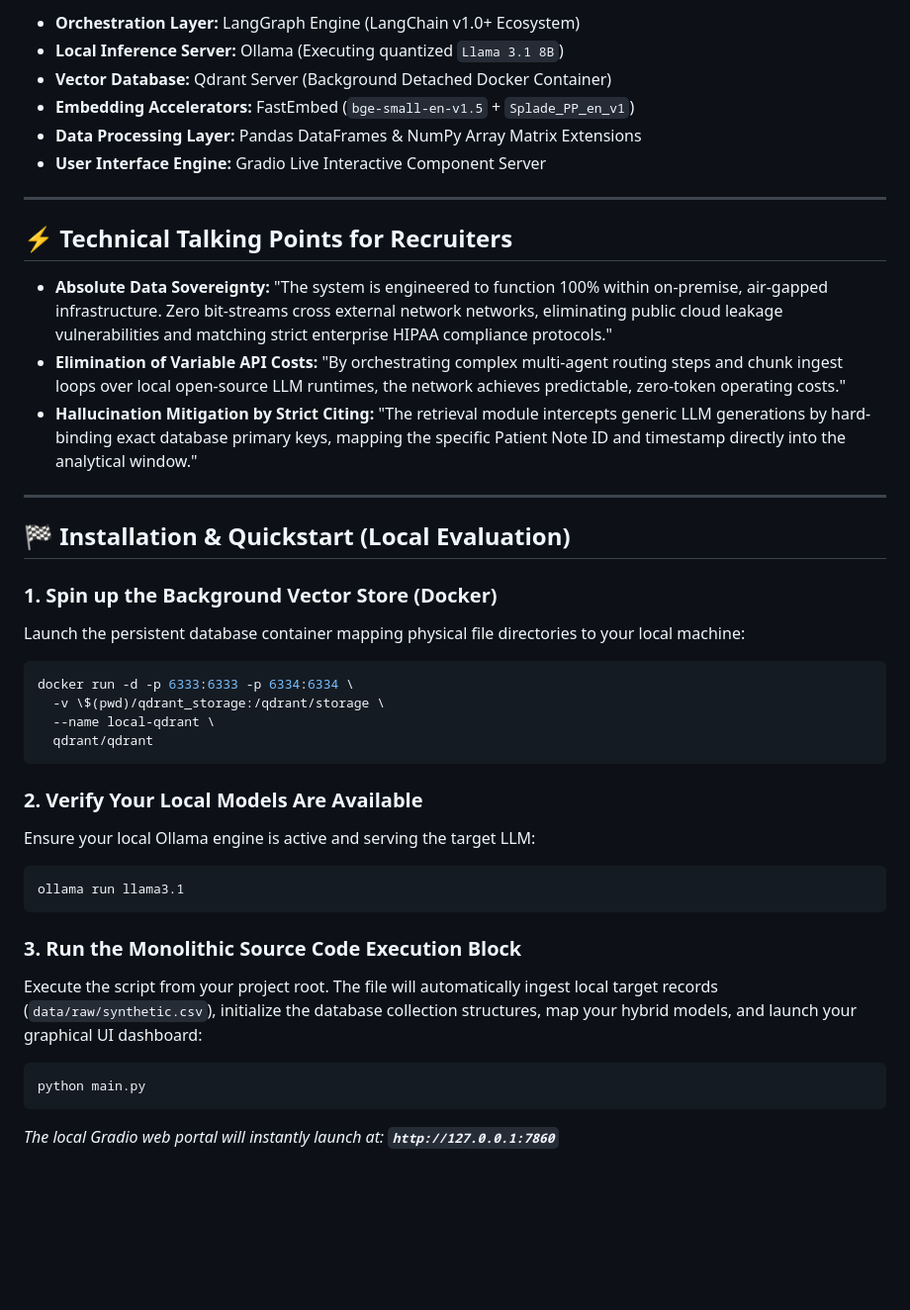
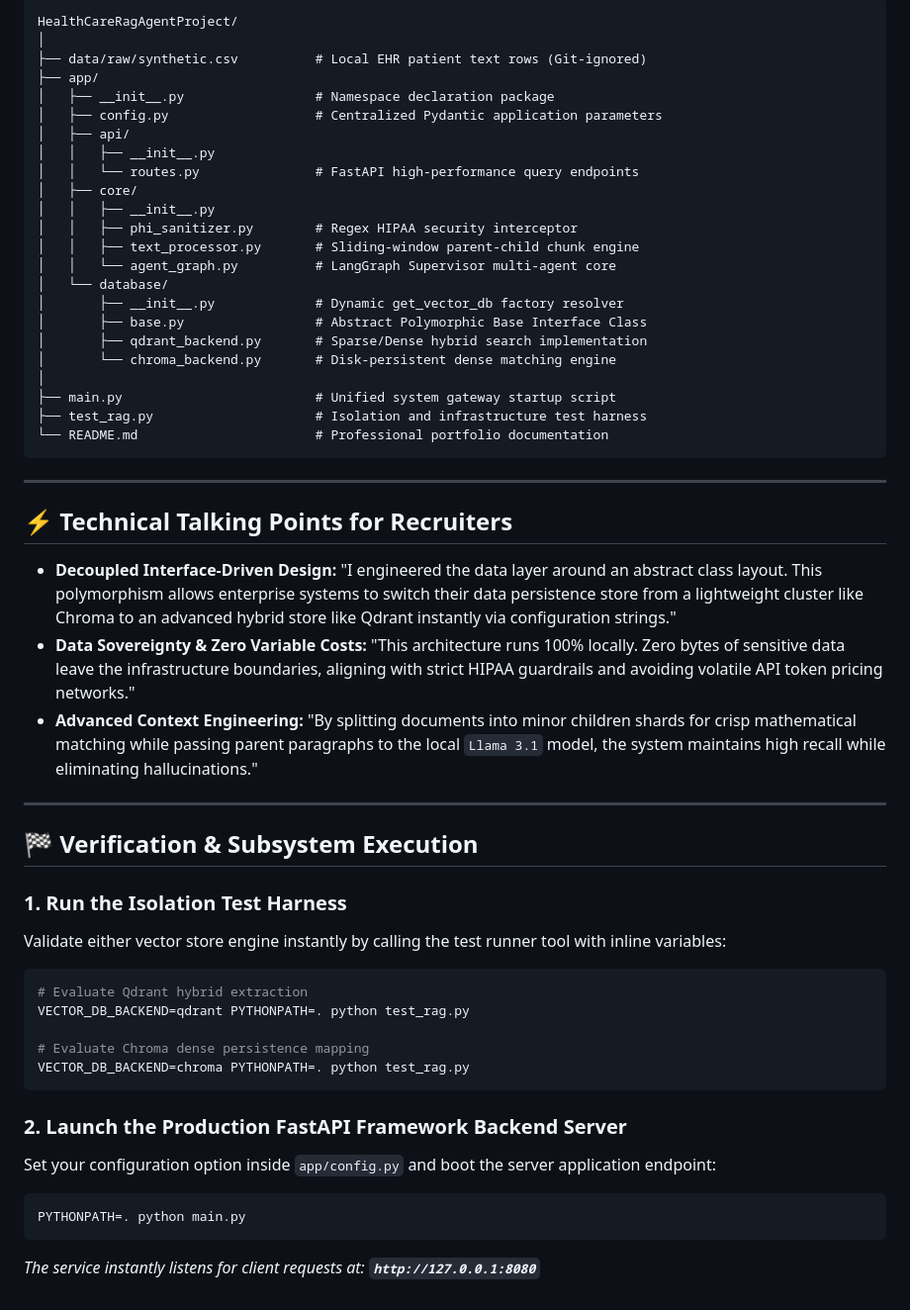
Before and after one commit to jbarker6706/HealthCareRagAgentProject, a Markdown page: README.md, the part around one of its changes. Shown at 99% size. Rendered like a GitHub page; blank space fills up the shorter version.

Commit message:
docs: upgrade README documentation to showcase v2.0.0 modular layout features

````diff
--- a/README.md
+++ b/README.md
@@ -42,41 +53,55 @@ To completely eliminate clinical context hallucinations, the system runs an adva
 
-* **Orchestration Layer:** LangGraph Engine (LangChain v1.0+ Ecosystem)
-* **Local Inference Server:** Ollama (Executing quantized `Llama 3.1 8B`)
-* **Vector Database:** Qdrant Server (Background Detached Docker Container)
-* **Embedding Accelerators:** FastEmbed (`bge-small-en-v1.5` + `Splade_PP_en_v1`)
-* **Data Processing Layer:** Pandas DataFrames & NumPy Array Matrix Extensions
-* **User Interface Engine:** Gradio Live Interactive Component Server
+```text
+HealthCareRagAgentProject/
+│
+├── data/raw/synthetic.csv          # Local EHR patient text rows (Git-ignored)
+├── app/
+│   ├── __init__.py                 # Namespace declaration package
+│   ├── config.py                   # Centralized Pydantic application parameters
+│   ├── api/
+│   │   ├── __init__.py
+│   │   └── routes.py               # FastAPI high-performance query endpoints
+│   ├── core/
+│   │   ├── __init__.py
+│   │   ├── phi_sanitizer.py        # Regex HIPAA security interceptor
+│   │   ├── text_processor.py       # Sliding-window parent-child chunk engine
+│   │   └── agent_graph.py          # LangGraph Supervisor multi-agent core
+│   └── database/
+│       ├── __init__.py             # Dynamic get_vector_db factory resolver
+│       ├── base.py                 # Abstract Polymorphic Base Interface Class
+│       ├── qdrant_backend.py       # Sparse/Dense hybrid search implementation
+│       └── chroma_backend.py       # Disk-persistent dense matching engine
+│
+├── main.py                         # Unified system gateway startup script
+├── test_rag.py                     # Isolation and infrastructure test harness
+└── README.md                       # Professional portfolio documentation
+```
 
 ---
 
 ## ⚡ Technical Talking Points for Recruiters
 
-* **Absolute Data Sovereignty:** "The system is engineered to function 100% within on-premise, air-gapped infrastructure. Zero bit-streams cross external network networks, eliminating public cloud leakage vulnerabilities and matching strict enterprise HIPAA compliance protocols."
-* **Elimination of Variable API Costs:** "By orchestrating complex multi-agent routing steps and chunk ingest loops over local open-source LLM runtimes, the network achieves predictable, zero-token operating costs."
-* **Hallucination Mitigation by Strict Citing:** "The retrieval module intercepts generic LLM generations by hard-binding exact database primary keys, mapping the specific Patient Note ID and timestamp directly into the analytical window."
+* **Decoupled Interface-Driven Design:** "I engineered the data layer around an abstract class layout. This polymorphism allows enterprise systems to switch their data persistence store from a lightweight cluster like Chroma to an advanced hybrid store like Qdrant instantly via configuration strings."
+* **Data Sovereignty & Zero Variable Costs:** "This architecture runs 100% locally. Zero bytes of sensitive data leave the infrastructure boundaries, aligning with strict HIPAA guardrails and avoiding volatile API token pricing networks."
+* **Advanced Context Engineering:** "By splitting documents into minor children shards for crisp mathematical matching while passing parent paragraphs to the local `Llama 3.1` model, the system maintains high recall while eliminating hallucinations."
 
 ---
 
-## 🏁 Installation & Quickstart (Local Evaluation)
+## 🏁 Verification & Subsystem Execution
 
-### 1. Spin up the Background Vector Store (Docker)
-Launch the persistent database container mapping physical file directories to your local machine:
+### 1. Run the Isolation Test Harness
+Validate either vector store engine instantly by calling the test runner tool with inline variables:
 ```bash
-docker run -d -p 6333:6333 -p 6334:6334 \
-  -v \$(pwd)/qdrant_storage:/qdrant/storage \
-  --name local-qdrant \
-  qdrant/qdrant
+# Evaluate Qdrant hybrid extraction
+VECTOR_DB_BACKEND=qdrant PYTHONPATH=. python test_rag.py
+
+# Evaluate Chroma dense persistence mapping
+VECTOR_DB_BACKEND=chroma PYTHONPATH=. python test_rag.py
 ```
 
-### 2. Verify Your Local Models Are Available
-Ensure your local Ollama engine is active and serving the target LLM:
+### 2. Launch the Production FastAPI Framework Backend Server
+Set your configuration option inside `app/config.py` and boot the server application endpoint:
 ```bash
-ollama run llama3.1
+PYTHONPATH=. python main.py
 ```
-
-### 3. Run the Monolithic Source Code Execution Block
-Execute the script from your project root. The file will automatically ingest local target records (`data/raw/synthetic.csv`), initialize the database collection structures, map your hybrid models, and launch your graphical UI dashboard:
-```bash
-python main.py
-```
-*The local Gradio web portal will instantly launch at: **`http://127.0.0.1:7860`***
+*The service instantly listens for client requests at: **`http://127.0.0.1:8080`***
````
Also changed, not shown: other parts of README.md (+38 -27 lines).
